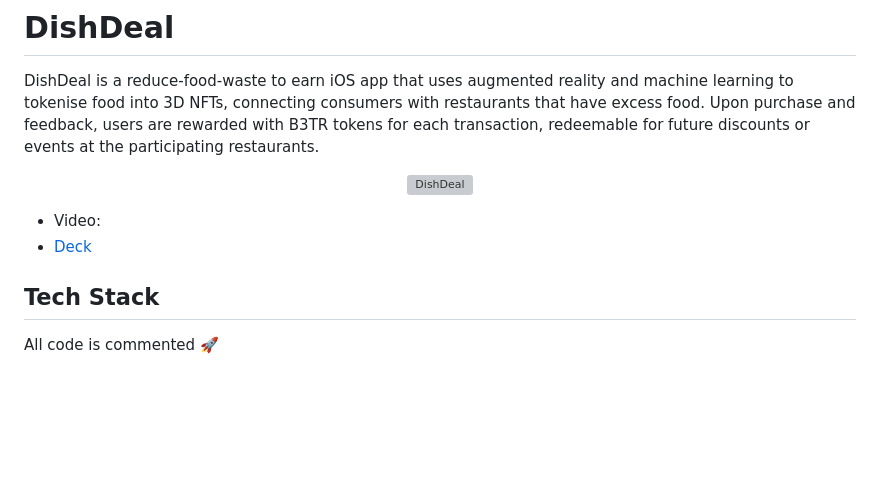
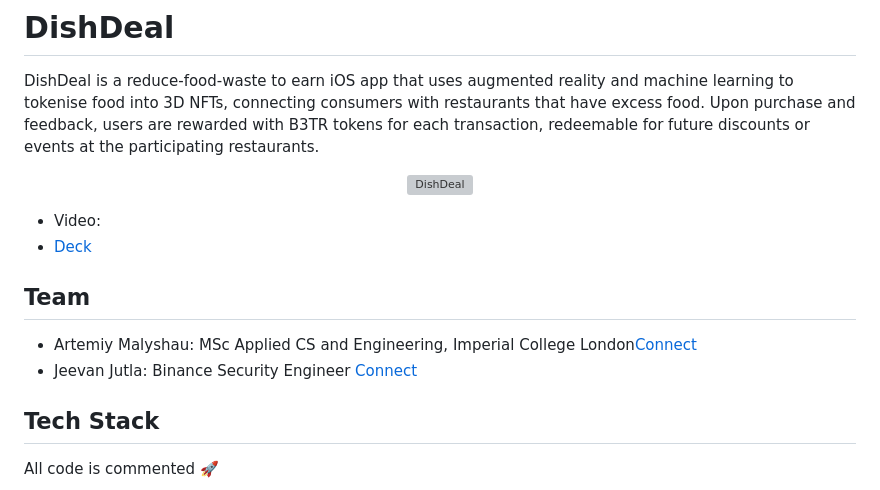
Before and after one commit to jjjutla/EcoScan, a Markdown page: README.md, the part around the change. GitHub-like rendering; blank space fills up the shorter version; grey boxes are pictures that could not be loaded.

```diff
--- a/README.md
+++ b/README.md
@@ -7,6 +7,11 @@ DishDeal is a reduce-food-waste to earn iOS app that uses augmented reality and
 
 - Video:
 - [Deck](https://www.canva.com/design/DAF_vmwDygs/Rcg9VjB7_lQ0k18DvzawSw/edit?utm_content=DAF_vmwDygs&utm_campaign=designshare&utm_medium=link2&utm_source=sharebutton)
+
+## Team
+
+- Artemiy Malyshau: MSc Applied CS and Engineering, Imperial College London[Connect](https://www.linkedin.com/in/artemiy-malyshau/)
+- Jeevan Jutla: Binance Security Engineer [Connect](https://www.linkedin.com/in/jeevan-jutla/)
 
 ## Tech Stack
 All code is commented 🚀
```
